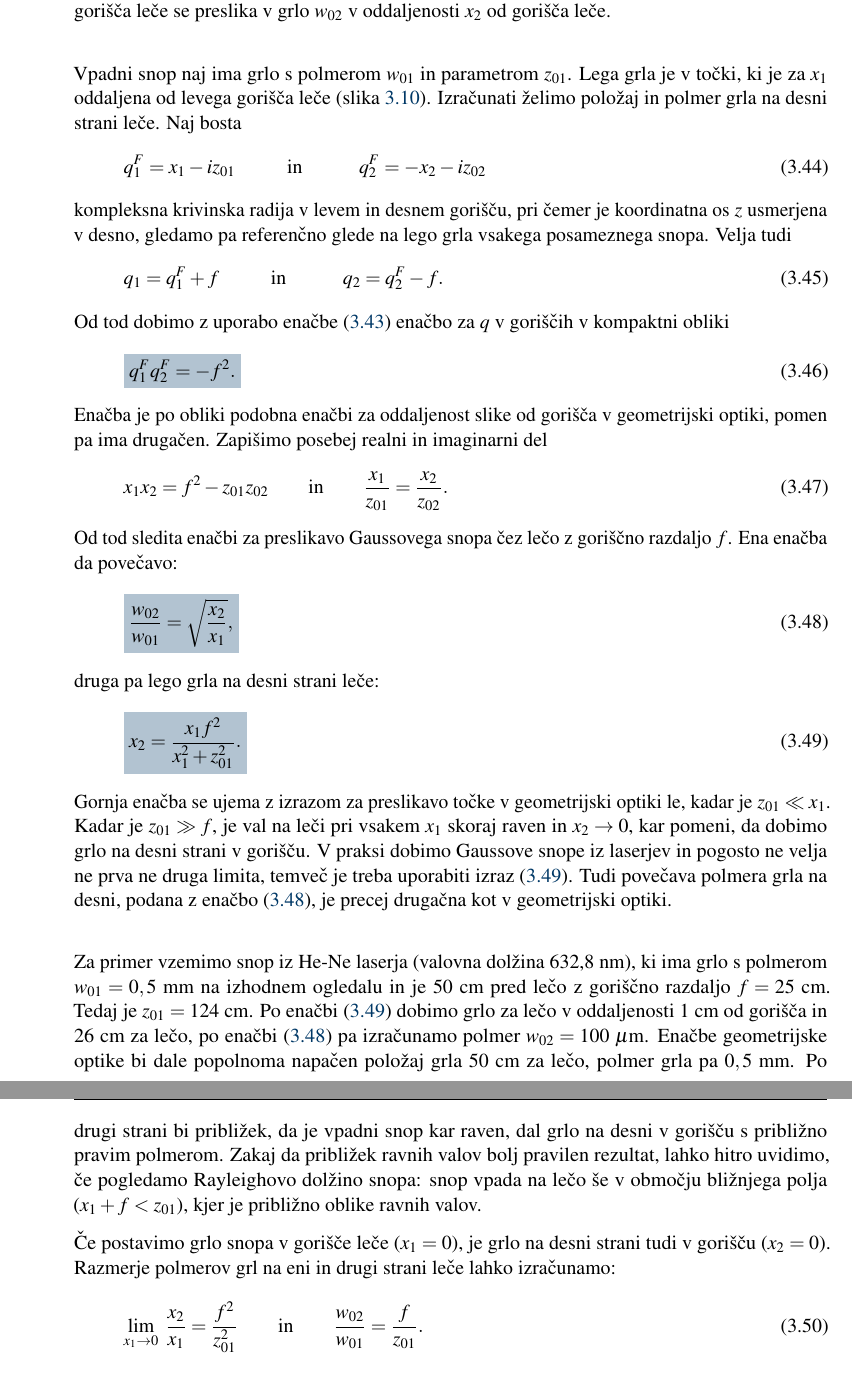
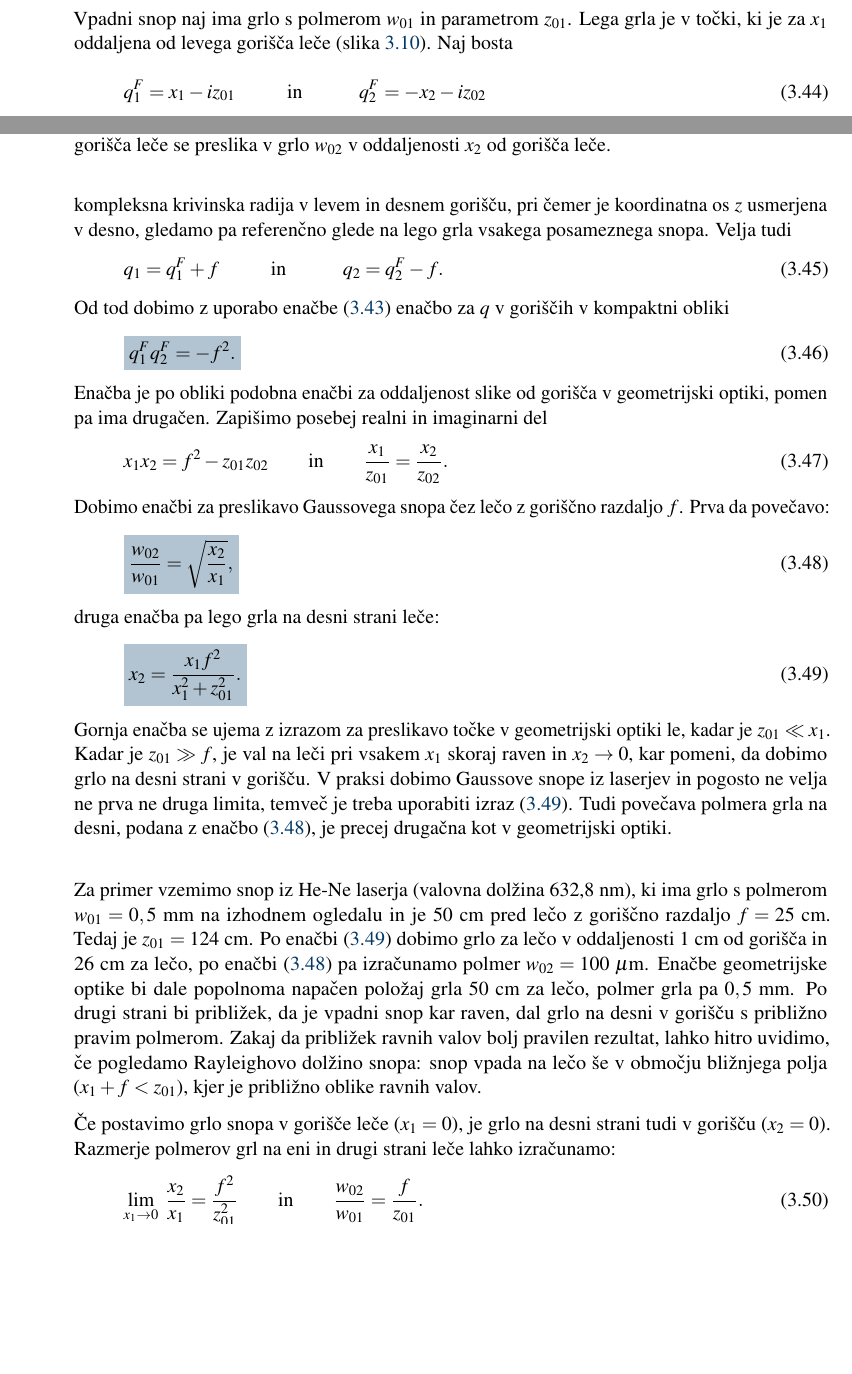
Before and after one commit to mrcinv/skripta, a LaTeX book (Fotonika.tex, which reads Chapter_03_Snopi.tex): two parts of pages 47 and 48 of 136 before the commit and two parts of pages 46 and 47 of 136 after it, joined at a grey line, cut so that both start at the same text, the shorter picture padded with empty space. Compiled offline with pdfLaTeX.

Commit message:
Prva tri poglavja končana

```diff
--- a/Chapter_03_Snopi.tex
+++ b/Chapter_03_Snopi.tex
@@ -512,10 +513,19 @@ To nam skupaj z enačbo~(\ref{eq:preslikava-zveza-leca})
 omogoča račun prehoda snopa skozi poljuben sistem leč brez aberacij.
 Kot primer poglejmo, kako z zbiralno lečo zberemo snop.
 
+\begin{figure}[h]
+\centering
+\def\svgwidth{120truemm}
+\input{slike/03_preslikava.pdf_tex}
+\caption{Prehod Gaussovega snopa skozi
+tanko lečo. Grlo velikosti $w_{01}$ v oddaljenosti $x_{1}$ od gorišča
+leče se preslika v grlo $w_{02}$ v oddaljenosti $x_{2}$ od gorišča
+leče.}
+\label{fig:Prehod-Gaussovega-snopa}
+\end{figure}
 Vpadni snop naj ima grlo s polmerom $w_{01}$ in parametrom $z_{01}$. Lega grla je
 v točki, ki je za $x_{1}$ oddaljena od levega gorišča leče (slika
-\ref{fig:Prehod-Gaussovega-snopa}). Izračunati želimo položaj in
-polmer grla na desni strani leče. Naj bosta
+\ref{fig:Prehod-Gaussovega-snopa}). Naj bosta
 \begin{equation}
 q_{1}^{F}=x_{1}-iz_{01}\mbox{\hskip1cm in \hskip1cm}q_{2}^{F}=-x_{2}-iz_{02}
 \end{equation}
@@ -536,12 +546,12 @@ in imaginarni del
 x_{1}x_{2}=f^{2}-z_{01}z_{02} \qquad \mathrm{in} \qquad
 \frac{x_{1}}{z_{01}}=\frac{x_{2}}{z_{02}}.
 \end{equation}
-Od tod sledita enačbi za preslikavo Gaussovega snopa čez lečo z goriščno razdaljo $f$.
-Ena enačba da povečavo:
+Dobimo enačbi za preslikavo Gaussovega snopa čez lečo z goriščno razdaljo $f$.
+Prva da povečavo:
 \boxeq{eq:preslikava-povecava}{
 \frac{w_{02}}{w_{01}}=\sqrt{\frac{x_{2}}{x_{1}}},
 }
-druga pa lego grla na desni strani leče:
+druga enačba pa lego grla na desni strani leče:
 \boxeq{eq:preslikava-grlo}{
 x_{2}=\frac{x_{1}f^{2}}{x_{1}^{2}+z_{01}^{2}}.
 }
@@ -552,16 +562,6 @@ grlo na desni strani v gorišču. V praksi dobimo Gaussove snope iz laserjev in
 velja ne prva ne druga limita, temveč je treba uporabiti izraz (\ref{eq:preslikava-grlo}).
 Tudi povečava polmera grla na desni, podana z enačbo (\ref{eq:preslikava-povecava}),
 je precej drugačna kot v geometrijski optiki.\\
-
-\begin{figure}
-\def\svgwidth{140truemm}
-\input{slike/03_preslikava.pdf_tex}
-\caption{Prehod Gaussovega snopa skozi
-tanko lečo. Grlo velikosti $w_{01}$ v oddaljenosti $x_{1}$ od gorišča
-leče se preslika v grlo $w_{02}$ v oddaljenosti $x_{2}$ od gorišča
-leče.}
-\label{fig:Prehod-Gaussovega-snopa}
-\end{figure}
 
 Za primer vzemimo snop iz He-Ne laserja (valovna dolžina 632,8~nm), ki ima grlo s
 polmerom $w_{01}=0,5~\milli\metre$ na izhodnem ogledalu in je $50~\centi\metre$ pred lečo z
```
Also changed, not shown: Chapter_03_Snopi.tex (19 more changed lines), 1 other file.
